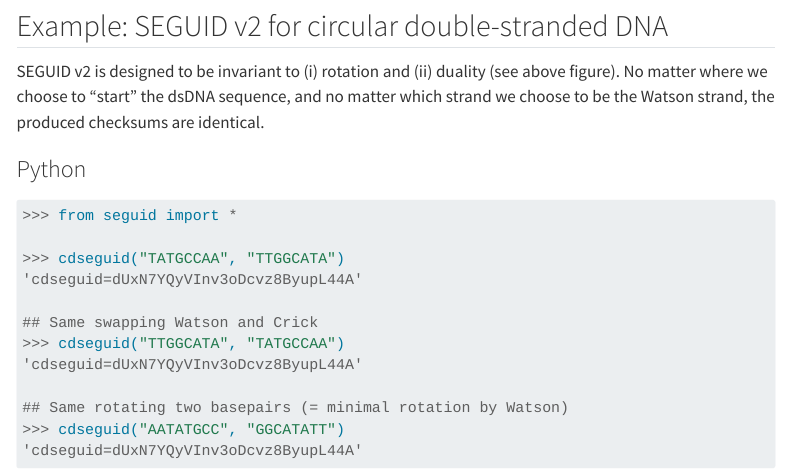
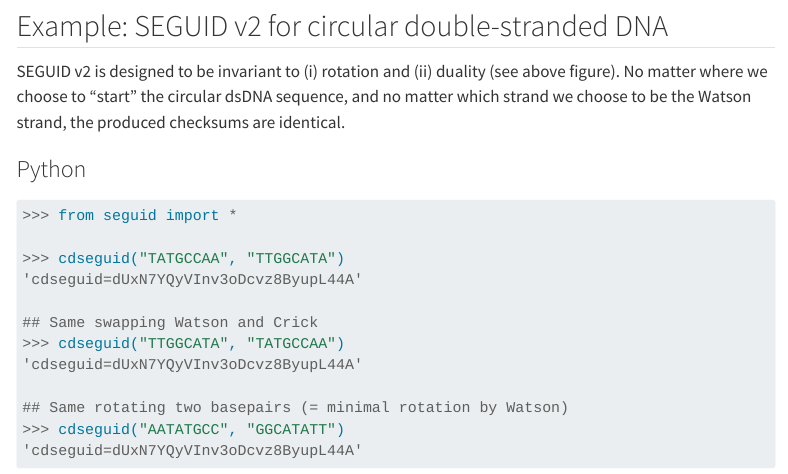
Before and after one commit to seguid/seguid.org, a Quarto document (index.qmd): the page in a window 1100 px wide, from 580 px down. Rendered offline with R 4.5, knitr and Pandoc in place of Quarto, with nearby package versions; menus at the side of the page are left out.

Commit message:
Add 'the'

```diff
--- a/index.qmd
+++ b/index.qmd
@@ -22,8 +22,8 @@ double-stranded DNA).
 ## Example: SEGUID v2 for circular double-stranded DNA
 
 SEGUID v2 is designed to be invariant to (i) rotation and (ii) duality
-(see above figure). No matter where we choose to "start" the dsDNA
-sequence, and no matter which strand we choose to be the Watson
+(see above figure). No matter where we choose to "start" the circular
+dsDNA sequence, and no matter which strand we choose to be the Watson
 strand, the produced checksums are identical.
 
 ::: {.panel-tabset}
```
